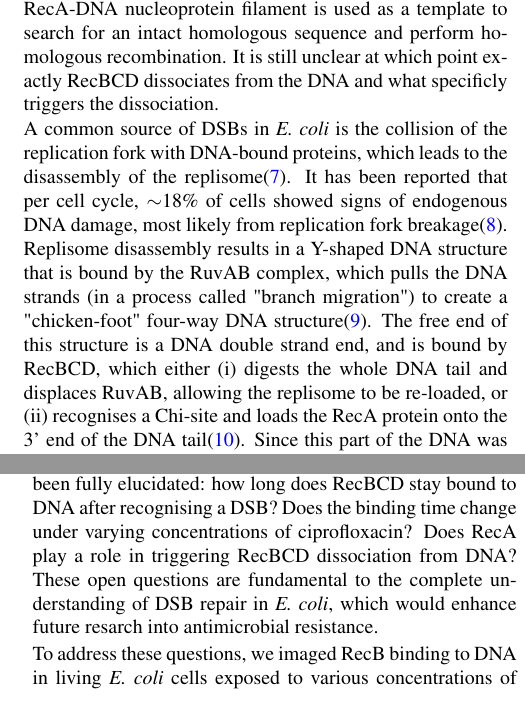
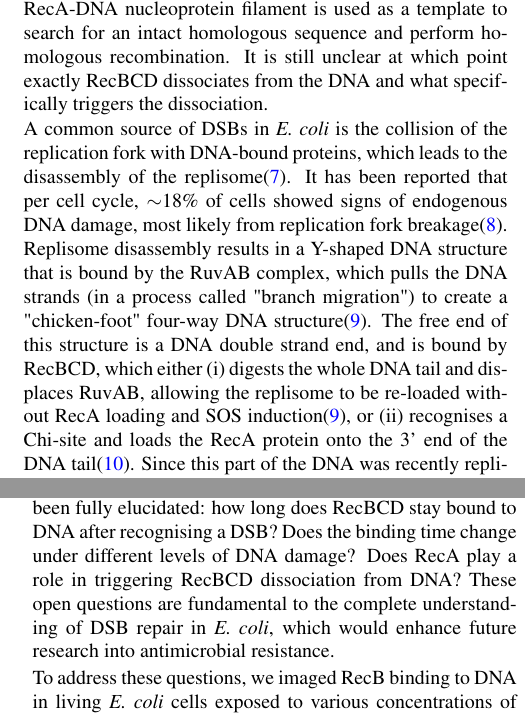
Before and after one commit to DanielThedie/RecB_article, a LaTeX document (Article.tex, which reads Introduction.tex): two parts of the columns of pages 1 and 2 of 20, joined at a grey line, cut so that both start at the same text. Compiled offline with pdfLaTeX.

Commit message:
Small modif. with Alessia's comments

```diff
--- a/Introduction.tex
+++ b/Introduction.tex
@@ -2,10 +2,10 @@
 
 % How DSBs get repaired
 % RecBCD biochemistry (incl. dissociation from DNA)
-DNA double-strand breaks (DSBs) pose a serious threat to the integrity of bacterial cells: when left unrepaired, they can lead to cell death, genome rearrangements or mutagenesis. In \emph{E. coli}, DSBs are repaired through the RecBCD pathway. RecBCD is a heterotrimeric protein complex, which combines several enzymatic activities\cite{Dillingham2008}. Upon recognition of a DSB, RecBCD translocates along the DNA at a speed of $\sim$1.6 kb/s\cite{Wiktor2018}, and digests both DNA strands until it meets a specific 8-base pair sequence (5'-GCTGGTGG-3') called Chi-site. Upon recognition of the Chi-site, RecBCD stops degrading the 3' end, leading to a 3' DNA overhang. Of note, Chi recognition by RecBCD is not systematic, and was previously reported to occur with $\sim$40\% probability\cite{Taylor1992,Cockram2015}. As RecBCD creates the 3' overhang, the nuclease domain of its RecB subunit promotes loading of the RecA protein onto the single-stranded DNA (ssDNA)\cite{Churchill2000, Spies2006}. The resulting RecA-DNA nucleoprotein filament is used as a template to search for an intact homologous sequence and perform homologous recombination. It is still unclear at which point exactly RecBCD dissociates from the DNA and what specificly triggers the dissociation.
+DNA double-strand breaks (DSBs) pose a serious threat to the integrity of bacterial cells: when left unrepaired, they can lead to cell death, genome rearrangements or mutagenesis. In \emph{E. coli}, DSBs are repaired through the RecBCD pathway. RecBCD is a heterotrimeric protein complex, which combines several enzymatic activities\cite{Dillingham2008}. Upon recognition of a DSB, RecBCD translocates along the DNA at a speed of $\sim$1.6 kb/s\cite{Wiktor2018}, and digests both DNA strands until it meets a specific 8-base pair sequence (5'-GCTGGTGG-3') called Chi-site. Upon recognition of the Chi-site, RecBCD stops degrading the 3' end, leading to a 3' DNA overhang. Of note, Chi recognition by RecBCD is not systematic, and was previously reported to occur with $\sim$40\% probability\cite{Taylor1992,Cockram2015}. As RecBCD creates the 3' overhang, the nuclease domain of its RecB subunit promotes loading of the RecA protein onto the single-stranded DNA (ssDNA)\cite{Churchill2000, Spies2006}. The resulting RecA-DNA nucleoprotein filament is used as a template to search for an intact homologous sequence and perform homologous recombination. It is still unclear at which point exactly RecBCD dissociates from the DNA and what specifically triggers the dissociation.
 
 % Endogenous DSBs
-A common source of DSBs in \emph{E. coli} is the collision of the replication fork with DNA-bound proteins, which leads to the disassembly of the replisome\cite{Michel1997}. It has been reported that per cell cycle, $\sim$18\% of cells showed signs of endogenous DNA damage, most likely from replication fork breakage\cite{Sinha2018}. Replisome disassembly results in a Y-shaped DNA structure that is bound by the RuvAB complex, which pulls the DNA strands (in a process called "branch migration") to create a "chicken-foot" four-way DNA structure\cite{Seigneur1998}. The free end of this structure is a DNA double strand end, and is bound by RecBCD, which either (i) digests the whole DNA tail and displaces RuvAB, allowing the replisome to be re-loaded, or (ii) recognises a Chi-site and loads the RecA protein onto the 3' end of the DNA tail\cite{Michel2001}. Since this part of the DNA was recently replicated, a homologous sequence is likely to be present in close proximity, and can be used for homologous recombination.
+A common source of DSBs in \emph{E. coli} is the collision of the replication fork with DNA-bound proteins, which leads to the disassembly of the replisome\cite{Michel1997}. It has been reported that per cell cycle, $\sim$18\% of cells showed signs of endogenous DNA damage, most likely from replication fork breakage\cite{Sinha2018}. Replisome disassembly results in a Y-shaped DNA structure that is bound by the RuvAB complex, which pulls the DNA strands (in a process called "branch migration") to create a "chicken-foot" four-way DNA structure\cite{Seigneur1998}. The free end of this structure is a DNA double strand end, and is bound by RecBCD, which either (i) digests the whole DNA tail and displaces RuvAB, allowing the replisome to be re-loaded without RecA loading and SOS induction\cite{Seigneur1998}, or (ii) recognises a Chi-site and loads the RecA protein onto the 3' end of the DNA tail\cite{Michel2001}. Since this part of the DNA was recently replicated, a homologous sequence is likely to be present in close proximity, and can be used for homologous recombination.
 
 % Exogenous DSBs (ciprofloxacin)
 \emph{E. coli} cells might also experience DSBs from exo\-genous sources, such as anti\-biotics. Ciprofloxacin is an antibiotic of the fluoro\-quinolones family, which causes DSBs. In \emph{E. coli}, it does so by binding covalently to DNA topoisomerase II (gyrase), and trapping it in a DNA-bound conformation\cite{Kohanski2010}. The exact mechanism through which the DSBs are created is still unclear. Since the poisoned gyrase is tightly bound to DNA, it is likely to cause replication fork collisions\cite{Wentzell2000, Drlica2008}, and the subsequent repair of a chicken foot structure. Furthermore, the ciprofloxacin-poisoned gyrase is trapped in the "open" stage of its catalytic cycle, where it holds together two disjointed DNA ends. Therefore, upon removal of the gyrase (through a process that involves the ExoVII nuclease\cite{Huang2021}), it is possible that a DSB is formed independently of DNA replication\cite{Zhao2006}. Taken together, these studies suggest that ciprofloxacin causes both replication-dependent and independent DSBs to occur.
@@ -17,7 +17,7 @@ DSB repair is the first step of a general response to DNA damage known as the SO
 Mutations in proteins of the repair pathway have varying effects on the cell's ability to repair DSBs. Cells that are \emph{recA}-deficient (\dreca) are entirely unable to repair DSBs through homologous recombination, and the prolonged action of RecBCD on the DNA results in the digestion of large parts of the chromosome\cite{Horii1968, Chow2007}. \emph{recA}-deficient cells are however capable of processing DSBs arising from fork reversal, thanks to RecBCD's exonuclease activity\cite{Seigneur1998, Michel2001}. The $D_{1080} \rightarrow A$ point mutation in the RecB subunit of the RecBCD complex (\teneighty) abolishes RecB's nuclease activity, as well as its ability to load the RecA protein on DNA\cite{Yu1998, Wang2000}. The other activities of the complex (DSB recognition, DNA unwinding, Chi-recognition) are unaffected\cite{Anderson1999}. Despite the loss of its RecA loading activity, the \teneighty\ mutant is still able to repair DSBs. To do so, the \teneighty CD complex unwinds DNA at the break without degrading it, and the RecJ exonuclease degrades the 5' ssDNA. Finally, the RecOR complex displaces SSB and loads RecA, allowing for homologous recombination to occur\cite{Ivancic-Bace_2003}.
 
 % Previous microscopy studies of DSB repair
-Previous microscopy studies have shed light on different aspects of DSB repair by RecBCD. Several \emph{in-vitro} studies have quantified the rate of DNA unwinding by RecBCD\cite{Spies2003,Liu2013}, as well as the growth rate of RecA filaments\cite{Joo2006,Galletto2006,Handa2009} and the mechanism of homology searching\cite{Forget2012,Ragunathan2012}. Complimentary to the \emph{in-vitro} work, \emph{in-vivo} studies have provided insight into DNA end resection by RecBCD\cite{Wiktor2018}, confirming its translocation speed and high processivity. More recently, the diffusion of RecB was quantified \emph{in-vivo} at the single-molecule level\cite{Lepore2023}. The spatial organisation of RecA during DSB repair has been extensively characterised. Studies reported the presence of RecA foci\cite{Renzette2005,Renzette2007,Centore2007,Amarh2018}, filaments\cite{Kidane2005}, or bundles of filaments\cite{Lesterlin2013,Ghodke2019}. Of note, RecA imaging is particularly challenging because fluorescent protein fusions are not fully functional. The homology search and pairing processes were also observed \emph{in-vivo}, showing that DSBs are brought to the centre of the cell during the repair process\cite{Badrinarayanan2015,Wiktor2021}. Several aspects of DSB processing by RecBCD \emph{in-vivo} have not yet been fully elucidated: how long does RecBCD stay bound to DNA after recognising a DSB? Does the binding time change under varying concentrations of ciprofloxacin? Does RecA play a role in triggering RecBCD dissociation from DNA? These open questions are fundamental to the complete understanding of DSB repair in \emph{E. coli}, which would enhance future resarch into antimicrobial resistance.
+Previous microscopy studies have shed light on different aspects of DSB repair by RecBCD. Several \emph{in-vitro} studies have quantified the rate of DNA unwinding by RecBCD\cite{Spies2003,Liu2013}, as well as the growth rate of RecA filaments\cite{Joo2006,Galletto2006,Handa2009} and the mechanism of homology searching\cite{Forget2012,Ragunathan2012}. Complimentary to the \emph{in-vitro} work, \emph{in-vivo} studies have provided insight into DNA end resection by RecBCD\cite{Wiktor2018}, confirming its translocation speed and high processivity. More recently, the diffusion of RecB was quantified \emph{in-vivo} at the single-molecule level\cite{Lepore2023}. The spatial organisation of RecA during DSB repair has been extensively characterised. Studies reported the presence of RecA foci\cite{Renzette2005,Renzette2007,Centore2007,Amarh2018}, filaments\cite{Kidane2005}, or bundles of filaments\cite{Lesterlin2013,Ghodke2019}. Of note, RecA imaging is particularly challenging because fluorescent protein fusions are not fully functional. The homology search and pairing processes were also observed \emph{in-vivo}, showing that DSBs are brought to the centre of the cell during the repair process\cite{Badrinarayanan2015,Wiktor2021}. Several aspects of DSB processing by RecBCD \emph{in-vivo} have not yet been fully elucidated: how long does RecBCD stay bound to DNA after recognising a DSB? Does the binding time change under different levels of DNA damage? Does RecA play a role in triggering RecBCD dissociation from DNA? These open questions are fundamental to the complete understanding of DSB repair in \emph{E. coli}, which would enhance future research into antimicrobial resistance.
 
 % Overview of the article
 To address these questions, we imaged RecB binding to DNA in living \emph{E. coli} cells exposed to various concentrations of ciprofloxacin. We measured the duration of DNA binding and found that it was not affected by the ciprofloxacin concentration within the tested range (0 to 30 ng/ml). Concurrently, imaging RecA and the bacterial nucleoid provided a more comprehensive view of the DNA repair process under our experimental conditions. We observed an accumulation of RecA filaments and compaction of the bacterial nucleoid, both of which scaled with ciprofloxacin concentration and duration of exposure. Furthermore, to investigate the role of RecA in the dissociation of RecB from DNA, we imaged RecB in the \dreca\ and \teneighty\ mutants, revealing that RecA does not influence RecB dissociation.
```
